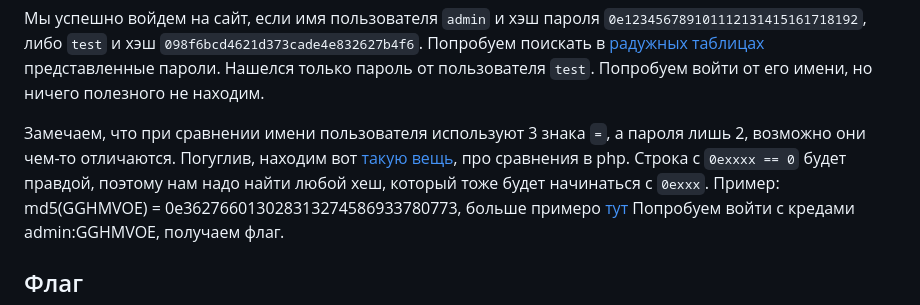
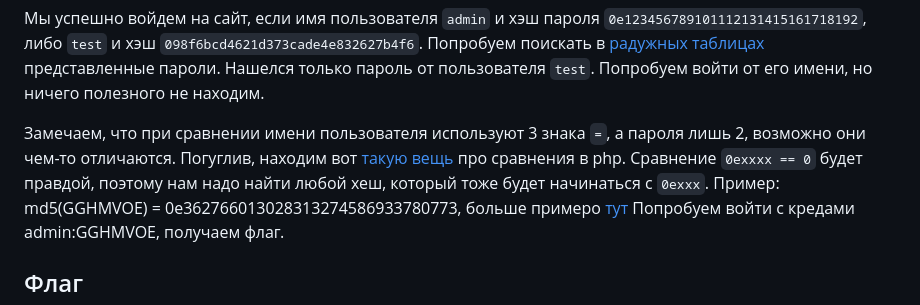
Before and after one commit to bysmaks/Povolje_CTF, a Markdown page: web/Сложный пароль/README.md, the part around the change. Drawn GitHub-style.

````diff
--- a/web/Сложный пароль/README.md
+++ b/web/Сложный пароль/README.md
@@ -30,7 +30,7 @@ if (($username === 'admin' && md5($password) == "0e12345678910111213141516171819
 ```
 Мы успешно войдем на сайт, если имя пользователя `admin` и хэш пароля `0e123456789101112131415161718192`, либо `test` и хэш `098f6bcd4621d373cade4e832627b4f6`. Попробуем поискать в [радужных таблицах](https://crackstation.net/) представленные пароли. Нашелся только пароль от пользователя `test`. Попробуем войти от его имени, но ничего полезного не находим.
 
-Замечаем, что при сравнении имени пользователя используют 3 знака `=`, а пароля лишь 2, возможно они чем-то отличаются. Погуглив, находим вот [такую вещь](https://book.hacktricks.xyz/network-services-pentesting/pentesting-web/php-tricks-esp#:~:text=A%20string%20starting%20with%20%220e%22%20and%20followed%20by%20anything%20will%20be%20equals%20to%200), про сравнения в php. Строка с `0exxxx == 0` будет правдой, поэтому нам надо найти любой хеш, который тоже будет начинаться с  `0exxx`.
+Замечаем, что при сравнении имени пользователя используют 3 знака `=`, а пароля лишь 2, возможно они чем-то отличаются. Погуглив, находим вот [такую вещь](https://book.hacktricks.xyz/network-services-pentesting/pentesting-web/php-tricks-esp#:~:text=A%20string%20starting%20with%20%220e%22%20and%20followed%20by%20anything%20will%20be%20equals%20to%200) про сравнения в php. Сравнение `0exxxx == 0` будет правдой, поэтому нам надо найти любой хеш, который тоже будет начинаться с  `0exxx`.
 Пример: md5(GGHMVOE) = 0e362766013028313274586933780773, больше примеро [тут](https://github.com/spaze/hashes/blob/master/md5.md)
 Попробуем войти с кредами admin:GGHMVOE, получаем флаг.
 
````
